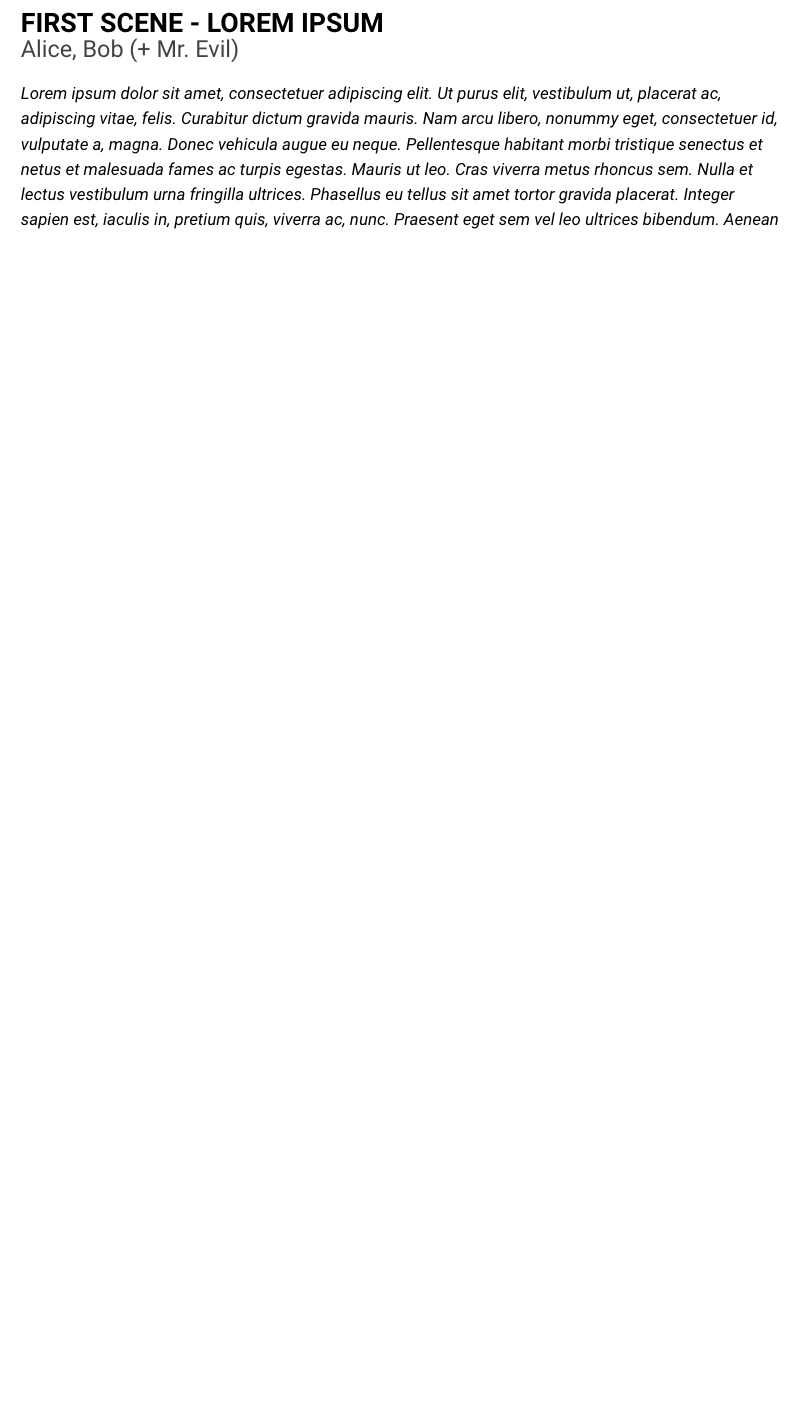
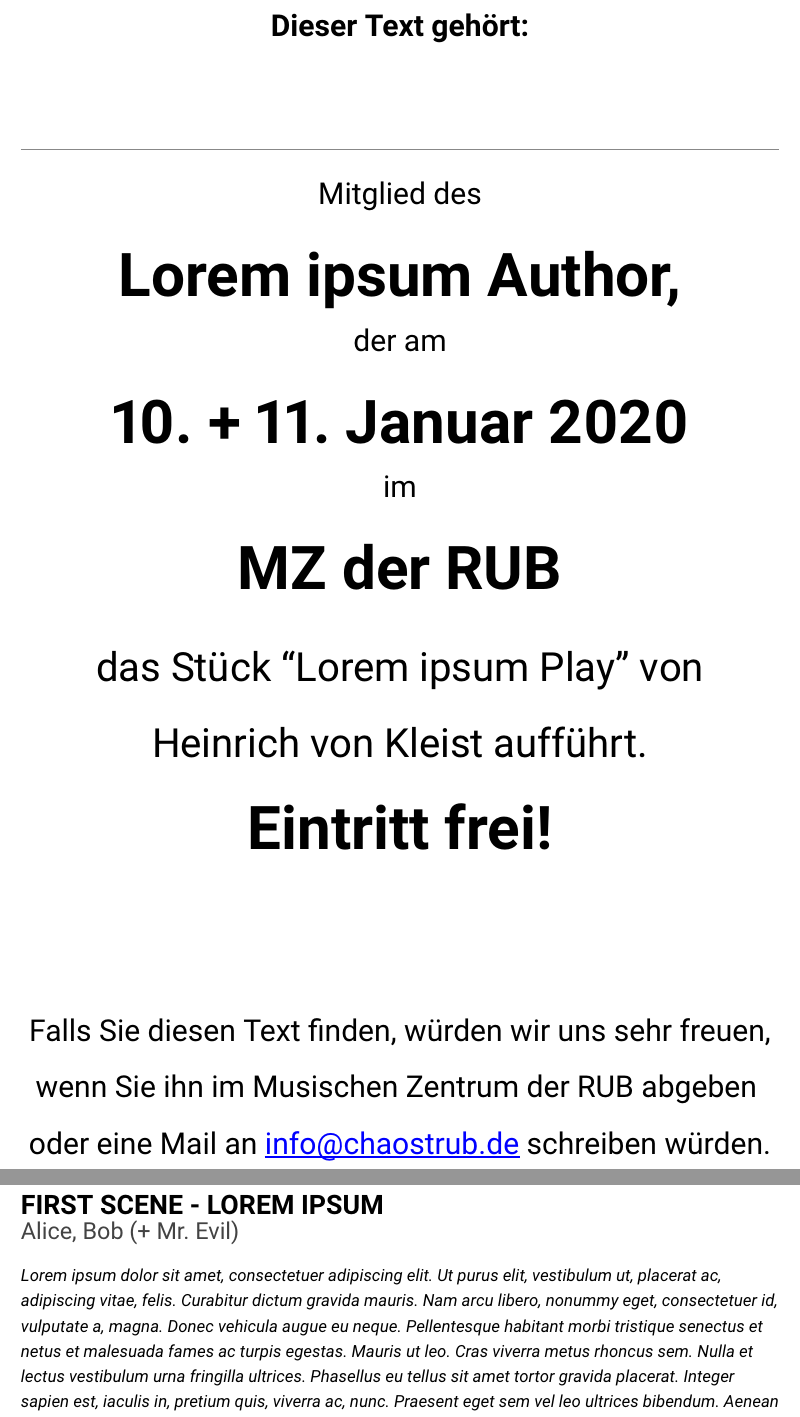
Before and after one commit to LBBO/latex-playbook, a LaTeX document (playbook.tex): part of page 1 of 3 before the commit and two parts of pages 1 and 2 of 4 after it, the two joined at a grey line, cut at the place of the change, the shorter picture padded with empty space. Compiled offline with pdfLaTeX.

Commit message:
Add title page (#9)
* Remove german because ngerman is enough

* Add par command in the character command so each `\character` begins a new paragraph

* Add a nice looking titlepage

* Add commands for the play's title and the name of the group

```diff
--- a/playbook.tex
+++ b/playbook.tex
@@ -10,0 +14,2 @@
+\newcommand{\PlayTitle}{Lorem ipsum Play}
+\newcommand{\GroupName}{Lorem ipsum Author}
@@ -28,3 +43,4 @@
 
 \onehalfspacing
 
+\begin{document}
@@ -33,5 +47,25 @@
 
-\begin{document}
+
+\begin{titlepage}
+\begin{center}
+\TitlePageLineBold{18pt}{18pt}{Dieser Text gehört:}
+\vspace{1.25cm}
+\textcolor{SignatureLineColor}{\rule{1\textwidth}{0.8pt}}
+
+\TitlePageLine{18pt}{18pt}{Mitglied des}
+\TitlePageLineBold{36pt}{36pt}{\GroupName,}
+\TitlePageLine{18pt}{18pt}{der am}
+\TitlePageLineBold{36pt}{36pt}{10. + 11. Januar 2020}
+\TitlePageLine{18pt}{18pt}{im}
+\TitlePageLineBold{36pt}{36pt}{MZ der RUB}
+\TitlePageLine{24pt}{36pt}{das Stück “\PlayTitle” von Heinrich von Kleist aufführt.}
+\TitlePageLineBold{36pt}{36pt}{Eintritt frei!}
+\vspace{2.5cm}
+\TitlePageLine{18pt}{27pt}{Falls Sie diesen Text finden, würden wir uns sehr freuen, wenn Sie ihn im Musischen Zentrum der RUB abgeben \mbox{} oder eine Mail an \setuldepth{info}\href{mailto:info@chaostrub.de}{\ul{info@chaostrub.de}} schreiben würden.}
+\end{center}
+\end{titlepage}
+
+
 \begin{flushleft}
 
 \scene{First scene - Lorem ipsum}{Alice, Bob (+ Mr. Evil)}
```
Also changed, not shown: playbook.tex (19 more changed lines), 1 other file.
